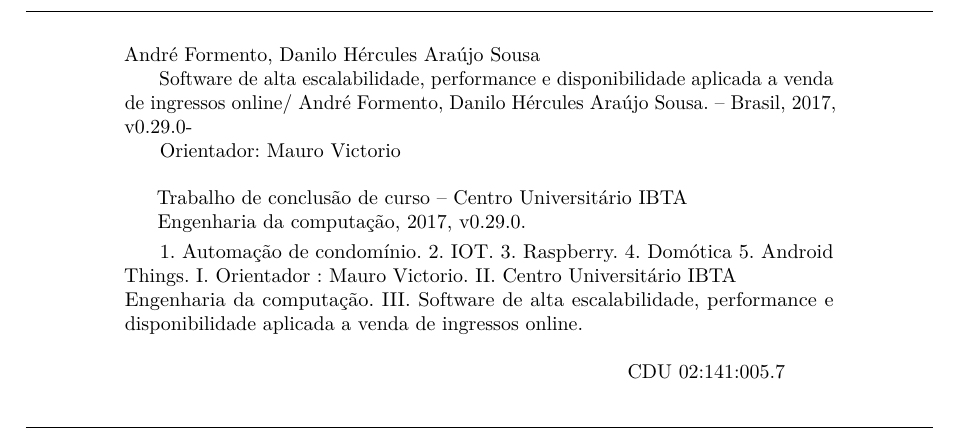
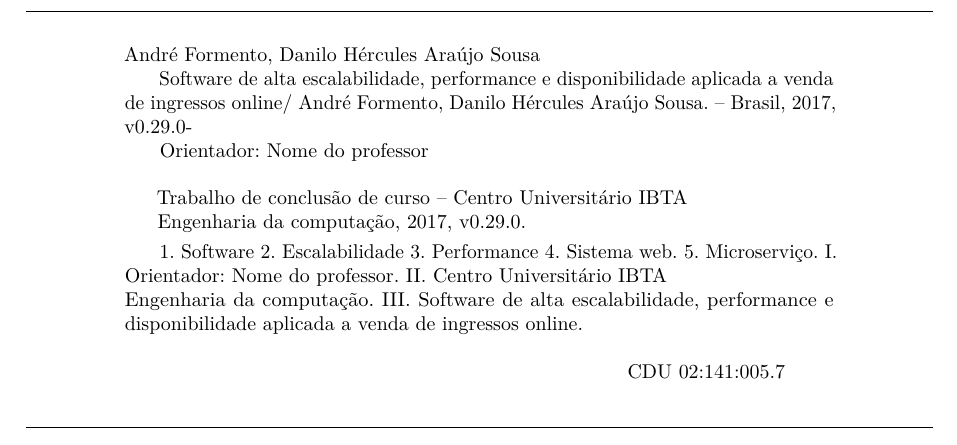
Before and after one commit to dilsousa/tcc-engenharia, a LaTeX thesis (tex/monografia.tex): part of page 5 of 45, cut so that both start at the same text. Compiled offline with pdfLaTeX.

Commit message:
Corrige texto

```diff
--- a/tex/monografia.tex
+++ b/tex/monografia.tex
@@ -93,7 +93,7 @@
 \autor{André Formento \and Danilo Hércules Araújo Sousa}
 \local{Brasil}
 \include{versao}
-\orientador{Mauro Victorio}
+\orientador{Nome do professor}
 \instituicao{%
   Centro Universitário IBTA
   \par
@@ -246,12 +246,12 @@
 	\imprimirdata.}\\
 
 	\hspace{0.5cm}
-		1. Automação de condomínio.
-		2. IOT.
-		3. Raspberry.
-		4. Domótica
-		5. Android Things.
-		I. Orientador : \imprimirorientador.
+		1. Software
+		2. Escalabilidade
+		3. Performance
+		4. Sistema web.
+		5. Microserviço.
+		I. Orientador: \imprimirorientador.
 		II. \imprimirinstituicao.
 		III. \imprimirtitulo.\\
 
```
